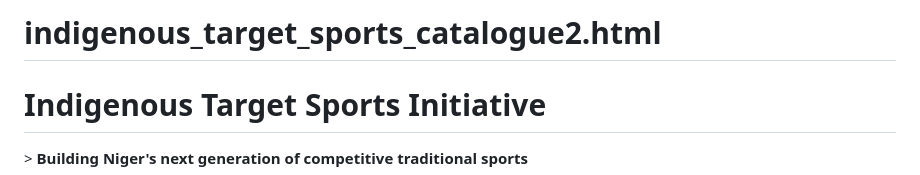
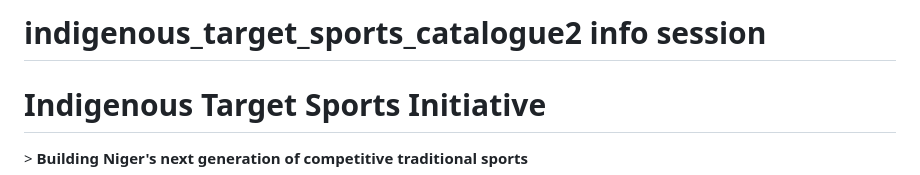
Before and after one commit to ADAI-nethub/indigenous_target_sports_catalogue2.html, a Markdown page: README.md, the part around the change. GitHub-like rendering.

```diff
--- a/README.md
+++ b/README.md
@@ -1,4 +1,4 @@
-# indigenous_target_sports_catalogue2.html
+# indigenous_target_sports_catalogue2 info session
 
 # Indigenous Target Sports Initiative
 
```
